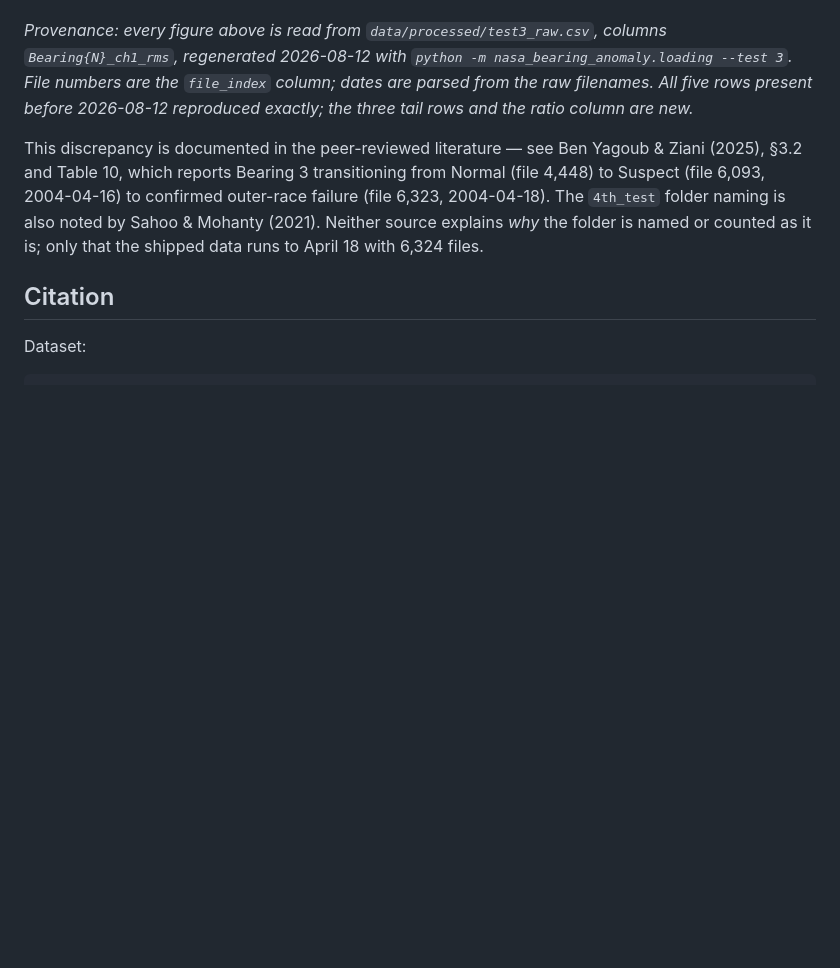
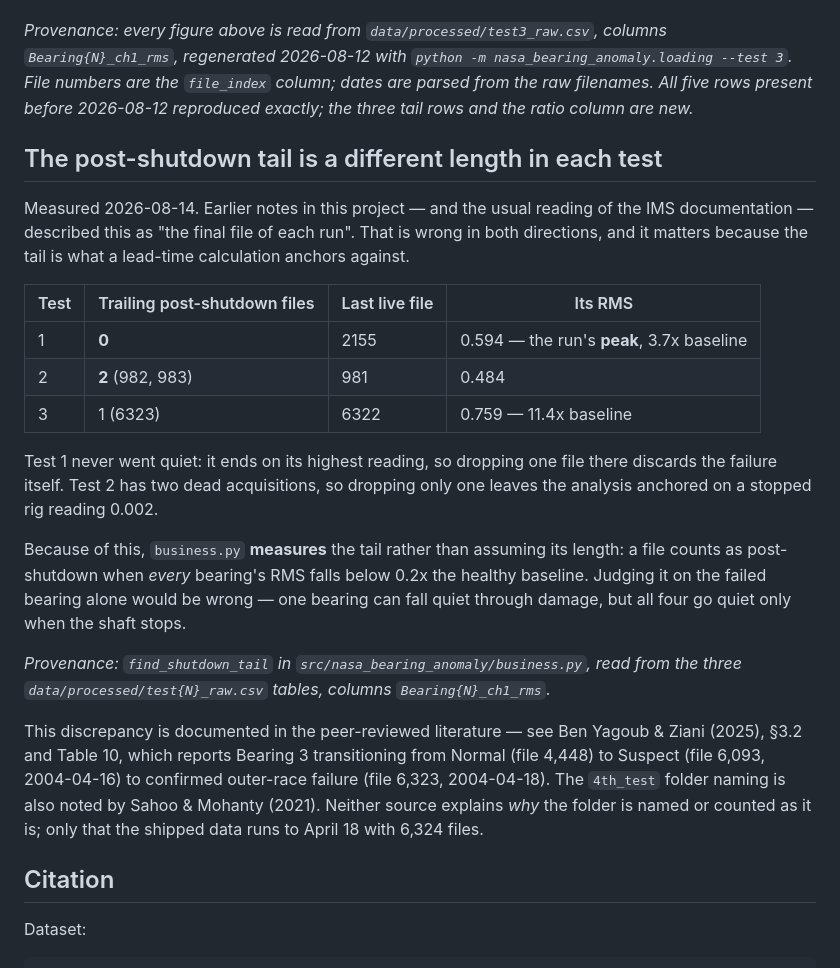
Before and after one commit to fatemeh-studio/nasa-bearing-anomaly, a Markdown page: data/README.md, the part around the change. Rendered like a GitHub page; blank space fills up the shorter version.

Commit message:
docs: Correct the post-shutdown tail per test
data/README.md described the tail as "the final file of each run",
which is wrong in both directions. Measured across all three tables it
is 0 files for Test 1, 2 for Test 2 and 1 for Test 3.

Test 1 never went quiet and ends on its RMS peak (0.594, 3.7x
baseline), so dropping one file there discards the failure itself.
Test 2 has two dead acquisitions, so dropping only one leaves the
analysis anchored on a stopped rig reading 0.002.

```diff
--- a/data/README.md
+++ b/data/README.md
@@ -158,6 +158,31 @@ excluded when computing failure lead-time.
 column; dates are parsed from the raw filenames. All five rows present before
 2026-08-12 reproduced exactly; the three tail rows and the ratio column are new.*
 
+## The post-shutdown tail is a different length in each test
+
+Measured 2026-08-14. Earlier notes in this project — and the usual reading of the IMS
+documentation — described this as "the final file of each run". That is wrong in both
+directions, and it matters because the tail is what a lead-time calculation anchors
+against.
+
+| Test | Trailing post-shutdown files | Last live file | Its RMS |
+|---|---|---|---|
+| 1 | **0** | 2155 | 0.594 — the run's **peak**, 3.7x baseline |
+| 2 | **2** (982, 983) | 981 | 0.484 |
+| 3 | 1 (6323) | 6322 | 0.759 — 11.4x baseline |
+
+Test 1 never went quiet: it ends on its highest reading, so dropping one file there
+discards the failure itself. Test 2 has two dead acquisitions, so dropping only one
+leaves the analysis anchored on a stopped rig reading 0.002.
+
+Because of this, `business.py` **measures** the tail rather than assuming its length: a
+file counts as post-shutdown when *every* bearing's RMS falls below 0.2x the healthy
+baseline. Judging it on the failed bearing alone would be wrong — one bearing can fall
+quiet through damage, but all four go quiet only when the shaft stops.
+
+*Provenance: `find_shutdown_tail` in `src/nasa_bearing_anomaly/business.py`, read from
+the three `data/processed/test{N}_raw.csv` tables, columns `Bearing{N}_ch1_rms`.*
+
 This discrepancy is documented in the peer-reviewed literature — see Ben Yagoub &
 Ziani (2025), §3.2 and Table 10, which reports Bearing 3 transitioning from
 Normal (file 4,448) to Suspect (file 6,093, 2004-04-16) to confirmed outer-race
```
